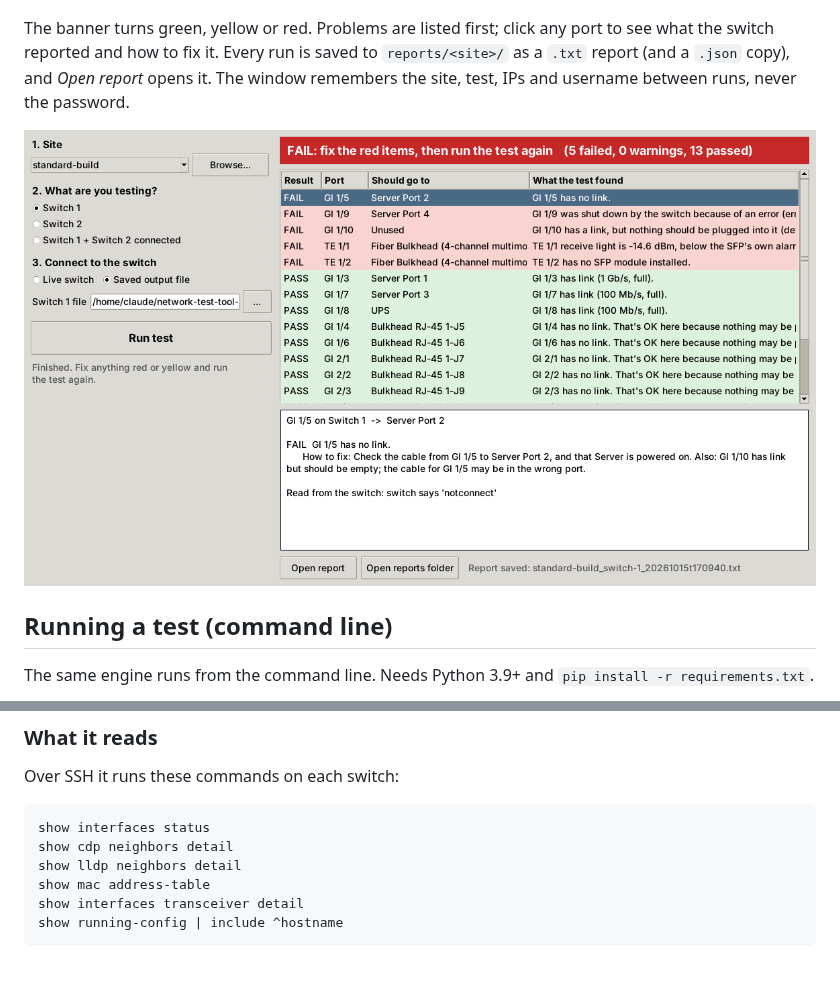
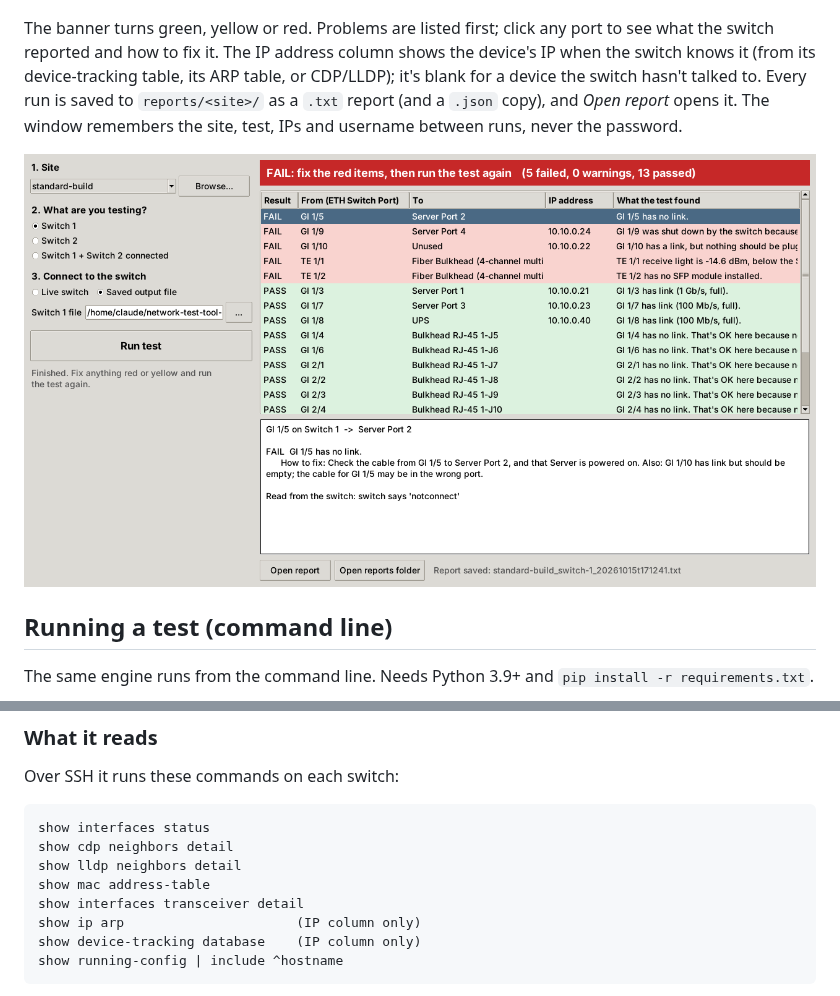
Before and after one commit to kkiper/Network-Test-Tool-2, a Markdown page: README.md, 2 parts joined by grey strips. Drawn GitHub-style; pictures changed too: docs/gui-results.png; blank space fills up the shorter version.

````diff
--- a/README.md
+++ b/README.md
@@ -27,7 +27,10 @@ the Windows installer from python.org includes it.
 ![Window before a test](docs/gui-start.png)
 
 The banner turns green, yellow or red. Problems are listed first; click any
-port to see what the switch reported and how to fix it. Every run is saved to
+port to see what the switch reported and how to fix it.
+The IP address column shows the device's IP when the switch knows it (from
+its device-tracking table, its ARP table, or CDP/LLDP); it's blank for a
+device the switch hasn't talked to. Every run is saved to
 `reports/<site>/` as a `.txt` report (and a `.json` copy), and *Open report*
 opens it. The window remembers the site, test, IPs and username between runs,
 never the password.
@@ -67,6 +70,8 @@ show cdp neighbors detail
 show lldp neighbors detail
 show mac address-table
 show interfaces transceiver detail
+show ip arp                      (IP column only)
+show device-tracking database    (IP column only)
 show running-config | include ^hostname
 ```
 
````
Also changed, not shown: 12 other files.
